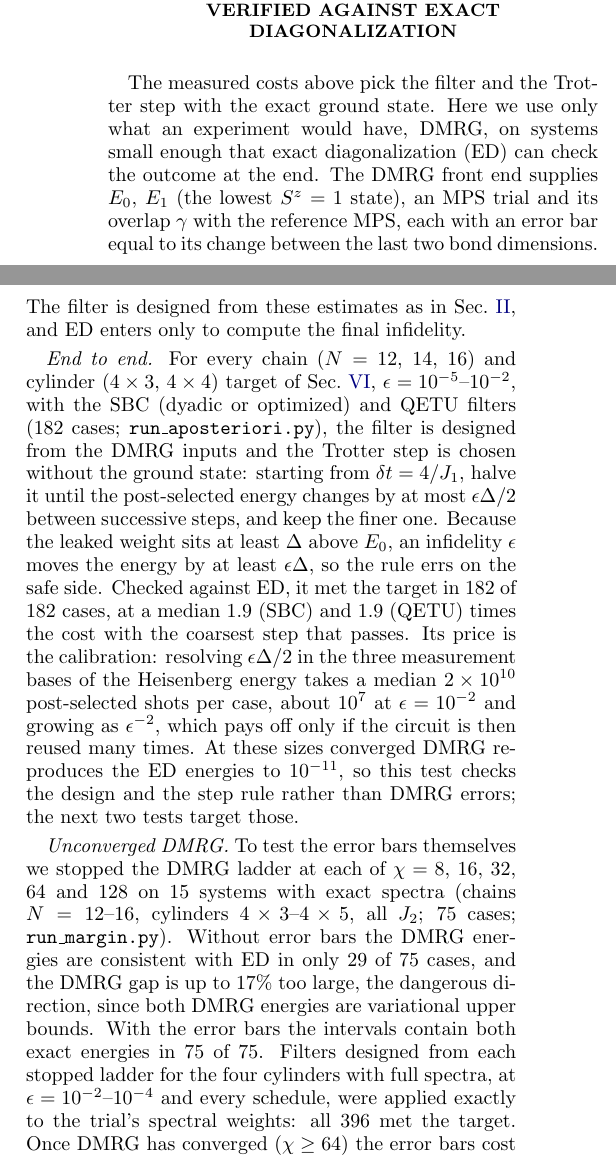
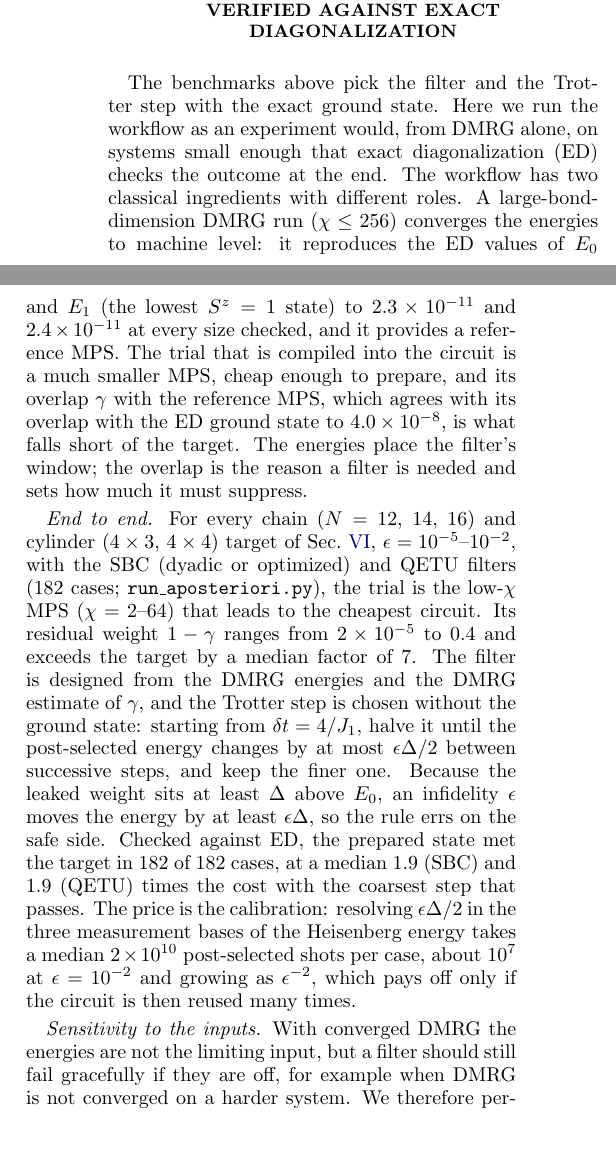
Before and after one commit to aaronseymour7/CLAUDE, a LaTeX paper (j1j2_filter/sbpipe_study/paper/paper_measured.tex): two parts of the columns of page 6 of 11 before the commit and two parts of the columns of page 6 of 12 after it, joined at a grey line, cut so that both start at the same text, the shorter picture padded with empty space. Compiled offline with pdfLaTeX.

Commit message:
Measured draft: reframe DMRG section around converged energies and a small trial MPS
Converged DMRG supplies energies at machine level (2e-11 against ED) and a
reference MPS; the low-chi trial compiled into the circuit has overlap
1-gamma from 2e-5 to 0.4, a median 7x the target, and that overlap is
what the filter repairs. The stopped-ladder DMRG test is reduced to one
sentence under sensitivity, which is now framed as robustness.

Co-Authored-By: Claude Opus 5.5 <noreply@anthropic.com>
Claude-Session: https://claude.ai/code/session_01DqBTEHD7spxJB7hdp6BE5b

```diff
--- a/j1j2_filter/sbpipe_study/paper/paper_measured.tex
+++ b/j1j2_filter/sbpipe_study/paper/paper_measured.tex
@@ -370,30 +370,29 @@ filter CNOTs)$/p$ from exact simulation. Source: \texttt{results/emp\_actual.jso
 \section{Planning from DMRG alone, verified against exact diagonalization}
 \label{sec:dmrg}
 
-The measured costs above pick the filter and the Trotter step with the exact ground state. Here we use only what an
-experiment would have, DMRG, on systems small enough that exact diagonalization (ED) can check the outcome at the end.
-The DMRG front end supplies $E_0$, $E_1$ (the lowest $S^z=1$ state), an MPS trial and its overlap $\gamma$ with the
-reference MPS, each with an error bar equal to its change between the last two bond dimensions. The filter is designed
-from these estimates as in Sec.~\ref{sec:pipeline}, and ED enters only to compute the final infidelity.
+The benchmarks above pick the filter and the Trotter step with the exact ground state. Here we run the workflow as an
+experiment would, from DMRG alone, on systems small enough that exact diagonalization (ED) checks the outcome at the
+end. The workflow has two classical ingredients with different roles. A large-bond-dimension DMRG run ($\chi\le256$)
+converges the energies to machine level: it reproduces the ED values of $E_0$ and $E_1$ (the lowest $S^z=1$ state) to
+$\dmrgEzeroErr$ and $\dmrgEoneErr$ at every size checked, and it provides a reference MPS. The trial that is compiled
+into the circuit is a much smaller MPS, cheap enough to prepare, and its overlap $\gamma$ with the reference MPS, which
+agrees with its overlap with the ED ground state to $\dmrgGammaErr$, is what falls short of the target. The energies
+place the filter's window; the overlap is the reason a filter is needed and sets how much it must suppress.
 
 \emph{End to end.} For every chain ($N=12$, 14, 16) and cylinder ($4\times3$, $4\times4$) target of
 Sec.~\ref{sec:crossover}, $\epsilon=10^{-5}$--$10^{-2}$, with the SBC (dyadic or optimized) and QETU filters (\apN{}
-cases; \texttt{run\_aposteriori.py}), the filter is designed from the DMRG inputs and the Trotter step is chosen
+cases; \texttt{run\_aposteriori.py}), the trial is the low-$\chi$ MPS ($\chi=2$--64) that leads to the cheapest
+circuit. Its residual weight $1-\gamma$ ranges from $2\times10^{-5}$ to 0.4 and exceeds the target by a median factor
+of 7. The filter is designed from the DMRG energies and the DMRG estimate of $\gamma$, and the Trotter step is chosen
 without the ground state: starting from $\delta t=4/J_1$, halve it until the post-selected energy changes by at most
 $\epsilon\Delta/2$ between successive steps, and keep the finer one. Because the leaked weight sits at least $\Delta$
 above $E_0$, an infidelity $\epsilon$ moves the energy by at least $\epsilon\Delta$, so the rule errs on the safe side.
-Checked against ED, it met the target in \apEok{} of \apEtot{} cases, at a median \apEorS{} (SBC) and \apEorQ{} (QETU)
-times the cost with the coarsest step that passes. Its price is the calibration: resolving $\epsilon\Delta/2$ in the
-three measurement bases of the Heisenberg energy takes a median $\apShotsMed$ post-selected shots per case, about
-$10^{7}$ at $\epsilon=10^{-2}$ and growing as $\epsilon^{-2}$, which pays off only if the circuit is then reused many
-times. At these sizes converged DMRG reproduces the ED energies to $10^{-11}$, so this test checks the design and the
-step rule rather than DMRG errors; the next two tests target those.
+Checked against ED, the prepared state met the target in \apEok{} of \apEtot{} cases, at a median \apEorS{} (SBC) and
+\apEorQ{} (QETU) times the cost with the coarsest step that passes. The price is the calibration: resolving
+$\epsilon\Delta/2$ in the three measurement bases of the Heisenberg energy takes a median $\apShotsMed$ post-selected
+shots per case, about $10^{7}$ at $\epsilon=10^{-2}$ and growing as $\epsilon^{-2}$, which pays off only if the circuit
+is then reused many times.
 
-\emph{Unconverged DMRG.} To test the error bars themselves we stopped the DMRG ladder at each of $\chi=8$, 16, 32, 64
-and 128 on \mgSys{} systems with exact spectra (chains $N=12$--16, cylinders $4\times3$--$4\times5$, all $J_2$; \mgN{}
-cases; \texttt{run\_margin.py}). Without error bars the DMRG energies are consistent with ED in only \mgCovRaw{} of
-\mgN{} cases, and the DMRG gap is up to \mgOverMax\% too large, the dangerous direction, since both DMRG energies are
-variational upper bounds. With the error bars the intervals contain both exact energies in \mgCov{} of \mgN. Filters
-designed from each stopped ladder for the four cylinders with full spectra, at $\epsilon=10^{-2}$--$10^{-4}$ and every
-schedule, were applied exactly to the trial's spectral weights: all \mbPlans{} met the target. Once DMRG has
-converged ($\chi\ge64$) the error bars cost a median factor \mbHiMed{} (at most \mbHiMax); at $\chi=32$ a median
+\emph{Sensitivity to the inputs.} With converged DMRG the energies are not the limiting input, but a filter should
+still fail gracefully if they are off, for example when DMRG is not converged on a harder system. We therefore perturbed
+the inputs by hand for every $N\le14$, all three couplings and the dyadic, optimized and QETU filters at
```
Also changed, not shown: j1j2_filter/sbpipe_study/paper/paper_measured.pdf, j1j2_filter/sbpipe_study/paper/paper_measured.tex (44 more changed lines).
